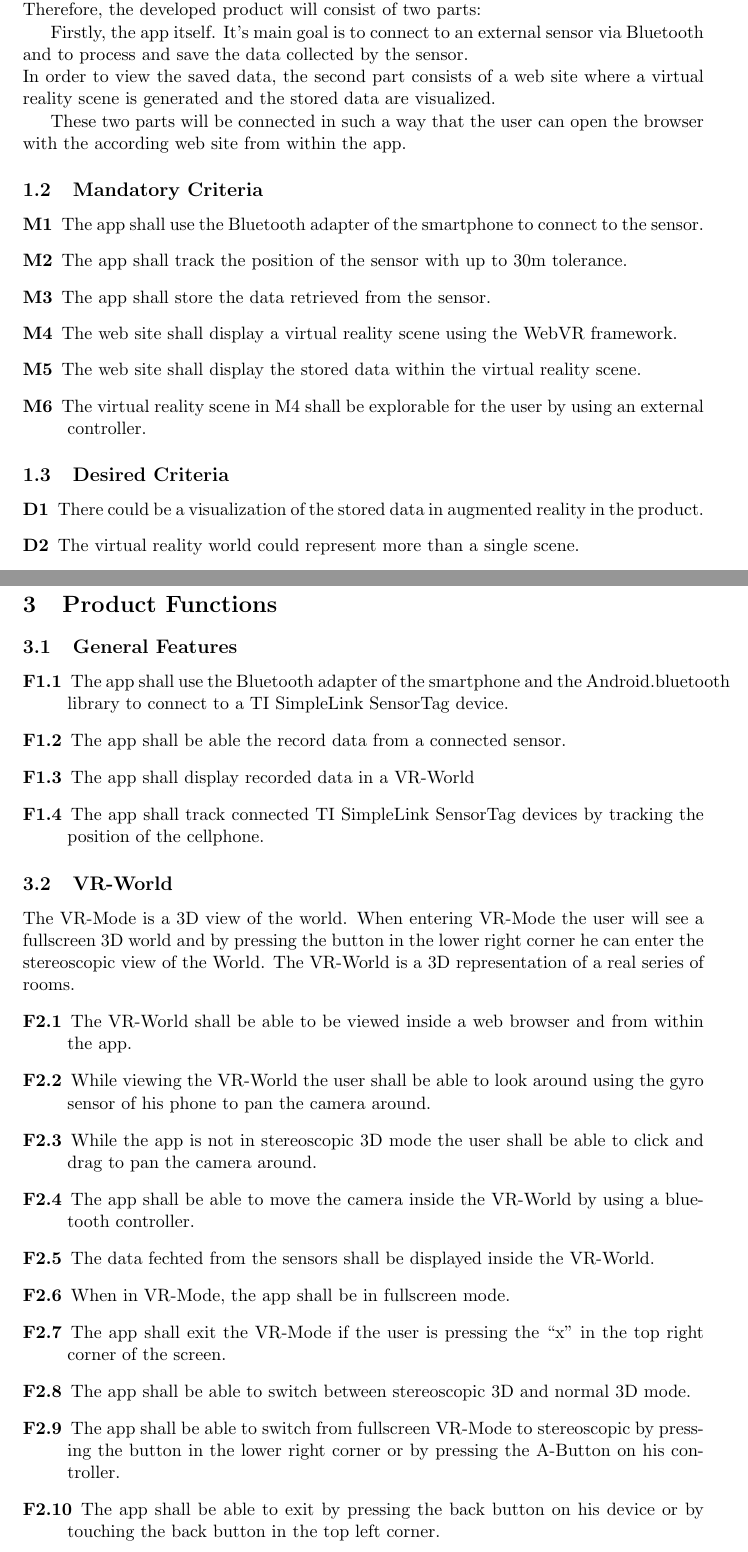
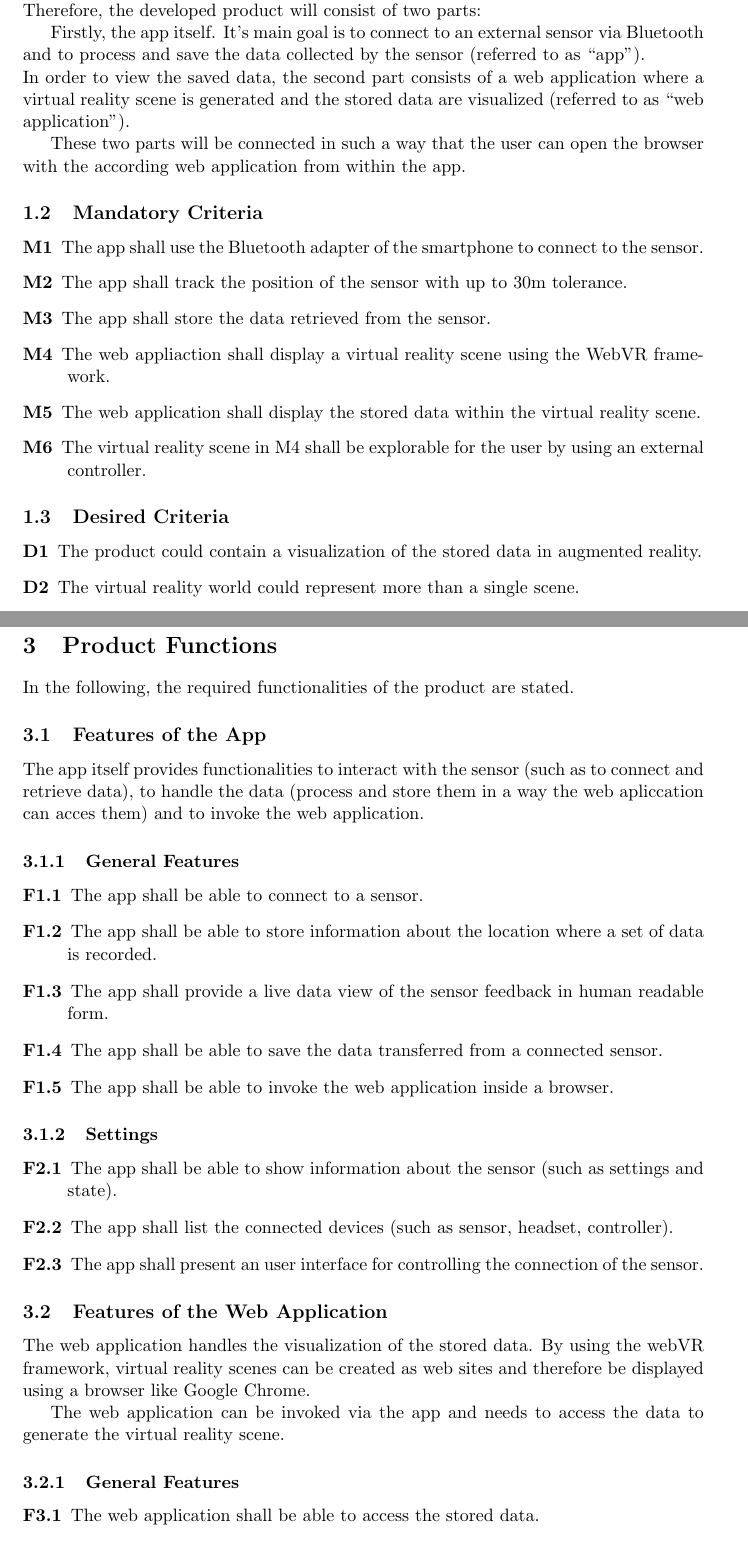
Before and after one commit to cubuc/SW-Projekt-5.1, a LaTeX document (doc/pflichtenheft/Pflichtenheft.tex, which reads doc/pflichtenheft/PH01-purpose.tex, doc/pflichtenheft/PH03-functions.tex): two parts of pages 4 and 6 of 19 before the commit and two parts of pages 4 and 7 of 20 after it, joined at a grey line, cut so that both start at the same text. Compiled offline with pdfLaTeX.

Commit message:
PH02 & PH03 reviewed

```diff
--- a/doc/pflichtenheft/PH01-purpose.tex
+++ b/doc/pflichtenheft/PH01-purpose.tex
@@ -10,10 +8,10 @@ Especially, this Software Requirements document intends to describe the function
 
 The general idea of the product is to allow the user to record data about their environment and later explore the data in a three-dimensional scene via virtual reality. Therefore, the developed product will consist of two parts:
 
-Firstly, the app itself. It's main goal is to connect to an external sensor via Bluetooth and to process and save the data collected by the sensor. \\
-In order to view the saved data, the second part consists of a web site where a virtual reality scene is generated and the stored data are visualized.
+Firstly, the app itself. It's main goal is to connect to an external sensor via Bluetooth and to process and save the data collected by the sensor (referred to as ``app''). \\
+In order to view the saved data, the second part consists of a web application where a virtual reality scene is generated and the stored data are visualized (referred to as ``web application'').
 
-These two parts will be connected in such a way that the user can open the browser with the according web site from within the app.
+These two parts will be connected in such a way that the user can open the browser with the according web application from within the app.
 
 
 
@@ -29,8 +27,8 @@ These two parts will be connected in such a way that the user can open the brows
 	\item[M1] The app shall use the Bluetooth adapter of the smartphone to connect to the sensor.
 	\item[M2] The app shall track the position of the sensor with up to 30m tolerance.
 	\item[M3] The app shall store the data retrieved from the sensor.
-	\item[M4] The web site shall display a virtual reality scene using the WebVR framework.
-	\item[M5] The web site shall display the stored data within the virtual reality scene.
+	\item[M4] The web appliaction shall display a virtual reality scene using the WebVR framework.
+	\item[M5] The web application shall display the stored data within the virtual reality scene.
 	\item[M6] The virtual reality scene in M4 shall be explorable for the user by using an external controller.
 
 \end{description}
@@ -38,6 +36,6 @@ These two parts will be connected in such a way that the user can open the brows
 \subsection{Desired Criteria}
 
 \begin{description}
-  \item[D1] There could be a visualization of the stored data in augmented reality in the product.
+  \item[D1] The product could contain a visualization of the stored data in augmented reality.
   \item[D2] The virtual reality world could represent more than a single scene.
   \item[D3] The product could contain the functionality to view not only one set of data at a time but to gerenerate a time lapse of the data that can be experienced like an interactive video where the user can move around and change the camera perpective.
--- a/doc/pflichtenheft/PH03-functions.tex
+++ b/doc/pflichtenheft/PH03-functions.tex
@@ -1,28 +1,38 @@
 \section{Product Functions}
 
 %\comment{functional Requirements}
+In the following, the required functionalities of the product are stated.
 
-\subsection{General Features}
+\subsection{Features of the App}
+
+The app itself provides functionalities to interact with the sensor (such as to connect and retrieve data), to handle the data (process and store them in a way the web apliccation can acces them) and to invoke the web application.
+
+\subsubsection{General Features}
+
 \begin{description}
-  \item[F1.1] The app shall use the Bluetooth adapter of the smartphone and the Android.bluetooth library to connect to a TI SimpleLink SensorTag device.
-%  \item[F1.2] The app shall provide a live data view of the sensor feedback in human readable form.
-  \item[F1.2] The app shall be able the record data from a connected sensor.
-  \item[F1.3] The app shall display recorded data in a VR-World
-  \item[F1.4] The app shall track connected TI SimpleLink SensorTag devices by tracking the position of the cellphone.
+  \item[F1.1] The app shall be able to connect to a sensor.
+  \item[F1.2] The app shall be able to store information about the location where a set of data is recorded.
+  \item[F1.3] The app shall provide a live data view of the sensor feedback in human readable form.
+  \item[F1.4] The app shall be able to save the data transferred from a connected sensor.
+  \item[F1.5] The app shall be able to invoke the web application inside a browser.
 \end{description}
 
-\subsection{VR-World}
-  The VR-Mode is a 3D view of the world. When entering VR-Mode the user will see a fullscreen 3D world and by pressing the button in the lower right corner he can enter the  stereoscopic view of the World.
-  The VR-World is a 3D representation of a real series of rooms.
+\subsubsection{Settings}
+
+\begin{description}
+      \item[F2.1] The app shall be able to show information about the sensor (such as settings and state).
+      \item[F2.2] The app shall list the connected devices (such as sensor, headset, controller).
+      \item[F2.3] The app shall present an user interface for controlling the connection of the sensor.
+    \end{description}
+
+\subsection{Features of the Web Application}
+
+The web application handles the visualization of the stored data. By using the webVR framework, virtual reality scenes can be created as web sites and therefore be displayed using a browser like Google Chrome.
+
+The web application can be invoked via the app and needs to access the data to generate the virtual reality scene.
+
+\subsubsection{General Features}
+
   \begin{description}
-    \item[F2.1] The VR-World shall be able to be viewed inside a web browser and from within the app.
-    \item[F2.2] While viewing the VR-World the user shall be able to look around using the gyro sensor of his phone to pan the camera around.
-    \item[F2.3] While the app is not in stereoscopic 3D mode the user shall be able to click and drag to pan the camera around.
-    \item[F2.4] The app shall be able to move the camera inside the VR-World by using a bluetooth controller.
-    \item[F2.5] The data fechted from the sensors shall be displayed inside the VR-World.
-    \item[F2.6] When in VR-Mode, the app shall be in fullscreen mode.
-    \item[F2.7] The app shall exit the VR-Mode if the user is pressing the ``x'' in the top right corner of the screen.
-    \item[F2.8] The app shall be able to switch between stereoscopic 3D and normal 3D mode.
-    \item[F2.9] The app shall be able to switch from fullscreen VR-Mode to stereoscopic by pressing the button in the lower right corner or by pressing the A-Button on his controller.
-    \item[F2.10] The app shall be able to exit by pressing the back button on his device or by touching the back button in the top left corner.
-    \item[F2.11] The app shall be able to switch to the settings screen, while it's in normal 3D mode.
+    \item[F3.1] The web application shall be able to access the stored data.
+    \item[F3.2] The web application shall be able to display the stored data at the respective position.
--- a/doc/pflichtenheft/Pflichtenheft.tex
+++ b/doc/pflichtenheft/Pflichtenheft.tex
@@ -11,7 +11,7 @@
 \NeedsTeXFormat{LaTeX2e}
 \ProvidesPackage{hyperref}
 \definecolor{darkblue}{rgb}{0,0,.6}
-\hypersetup{pdftex=false, colorlinks=true, breaklinks=true, linkcolor=darkblue, menucolor=darkblue, urlcolor=darkblue, citecolor=darkblue}
+\hypersetup{pdftex=false, colorlinks=true, breaklinks=true, linkcolor=black, menucolor=darkblue, urlcolor=darkblue, citecolor=darkblue}
 
 \pagestyle{fancy}
 
```
Also changed, not shown: doc/pflichtenheft/PH02-env.tex (+5 -2 lines), doc/pflichtenheft/PH11-glossary.tex (+2 -5 lines), doc/pflichtenheft/Pflichtenheft.pdf, doc/pflichtenheft/PH01-purpose.tex (5 more changed lines), doc/pflichtenheft/PH03-functions.tex (25 more changed lines), 6 other files.
